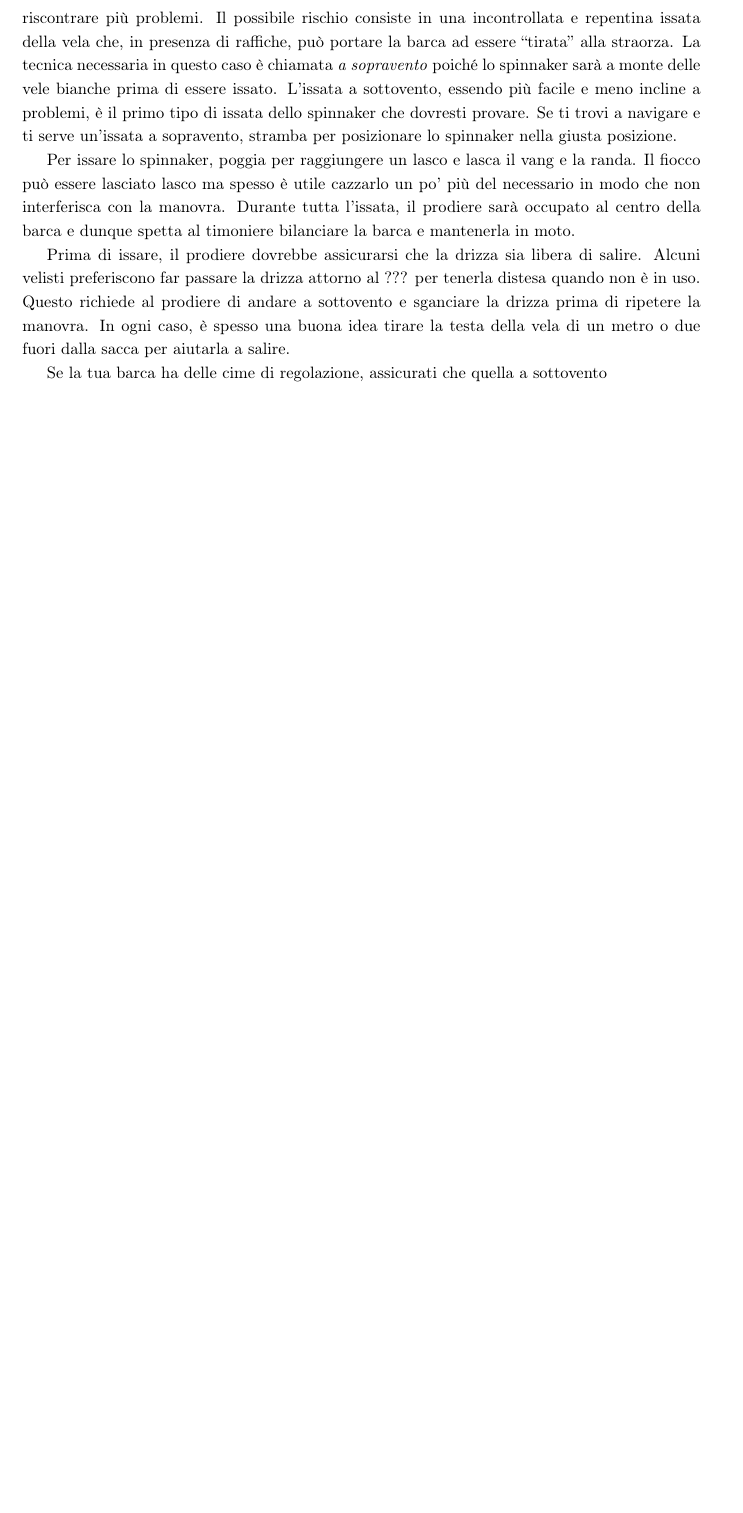
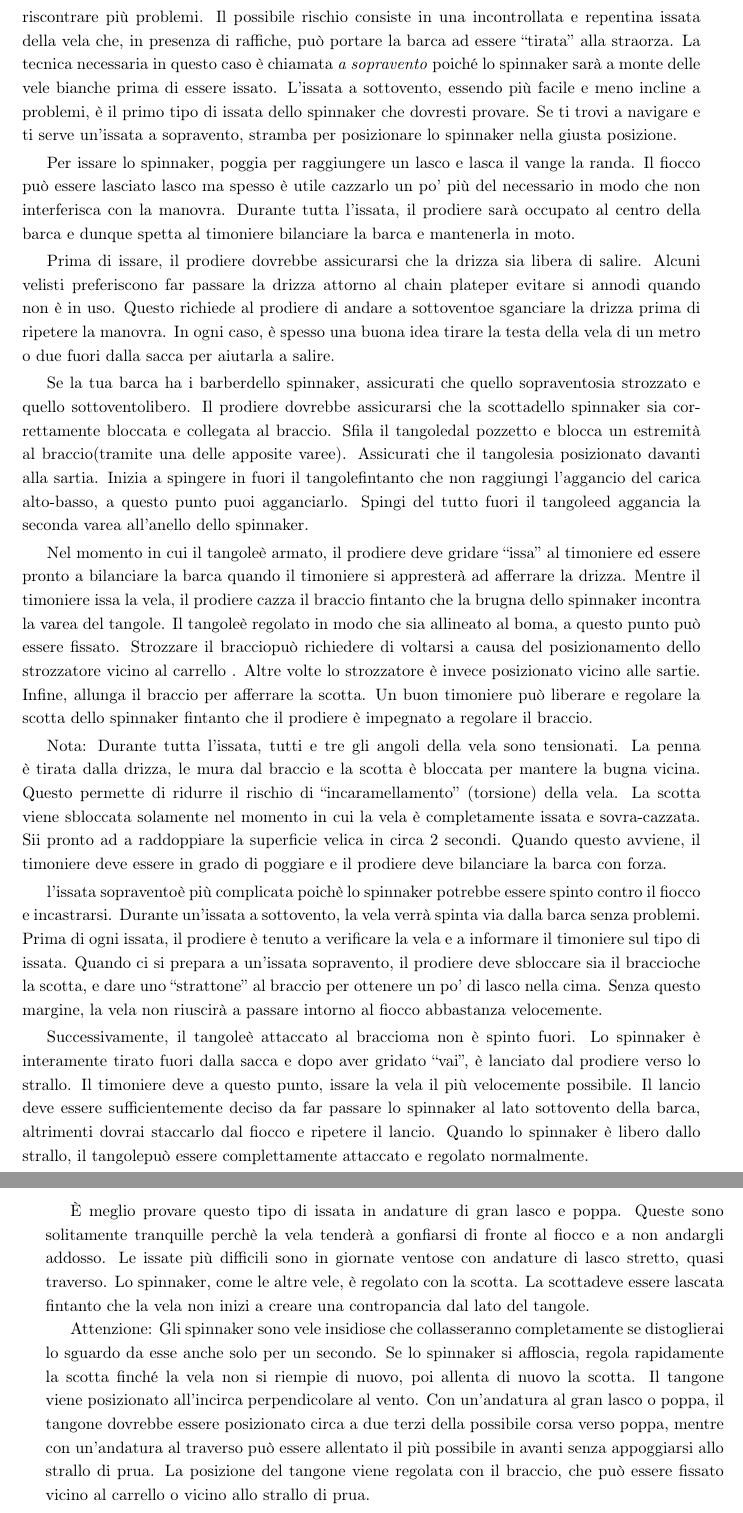
Before and after one commit to FForzano/Manuale-470-ITA, a LaTeX document (main.tex, which reads Sections/RegolazioneDellaBarca/ConduzioneDiAndaturePortanti.tex): part of page 18 of 18 before the commit and two parts of pages 18 and 19 of 19 after it, the two joined at a grey line, cut so that both start at the same text, the shorter picture padded with empty space. Compiled offline with pdfLaTeX.

Commit message:
Complete andature portanti e boline. In lavorazione lo spinnaker

```diff
--- a/Sections/RegolazioneDellaBarca/ConduzioneDiAndaturePortanti.tex
+++ b/Sections/RegolazioneDellaBarca/ConduzioneDiAndaturePortanti.tex
@@ -159,21 +157,83 @@ problemi, è il primo tipo di issata dello spinnaker che dovresti provare. Se
 ti trovi a navigare e ti serve un'issata a sopravento, stramba per posizionare
 lo spinnaker nella giusta posizione.
 
-Per issare lo spinnaker, poggia per raggiungere un lasco e lasca il vang e la
+Per issare lo spinnaker, poggia per raggiungere un lasco e lasca il \vang e la
 randa. Il fiocco può essere lasciato lasco ma spesso è utile cazzarlo un po' più
 del necessario in modo che non interferisca con la manovra. Durante tutta
-l'issata, il prodiere sarà occupato al centro della barca
-e dunque spetta al timoniere bilanciare la barca e mantenerla in moto.
+l'issata, il prodiere sarà occupato al centro della barca e dunque spetta al
+timoniere bilanciare la barca e mantenerla in moto.
 
 Prima di issare, il prodiere dovrebbe assicurarsi che la drizza sia libera di
-salire. Alcuni velisti preferiscono far passare la drizza attorno al ???
-per tenerla distesa quando non è in uso. Questo richiede al prodiere di andare a
-sottovento e sganciare la drizza prima di ripetere la manovra. In ogni caso, è
+salire. Alcuni velisti preferiscono far passare la drizza attorno al \chainplate
+per evitare si annodi quando non è in uso. Questo richiede al prodiere di andare
+a \leeward e sganciare la drizza prima di ripetere la manovra. In ogni caso, è
 spesso una buona idea tirare la testa della vela di un metro o due fuori dalla
 sacca per aiutarla a salire.
 
-Se la tua barca ha delle cime di regolazione, assicurati che quella a sottovento
+Se la tua barca ha i \twinglines dello spinnaker, assicurati che quello
+\windward sia strozzato e quello \leeward libero. Il prodiere dovrebbe
+assicurarsi che la \sheet dello spinnaker sia correttamente bloccata e collegata
+al \guy. Sfila il \pole dal pozzetto e blocca un estremità al \guy (tramite una
+delle apposite varee). Assicurati che il \pole sia posizionato davanti alla
+sartia. Inizia a spingere in fuori il \pole fintanto che non raggiungi
+l'aggancio del carica alto-basso, a questo punto puoi agganciarlo. Spingi del
+tutto fuori il \pole ed aggancia la seconda varea all'anello dello spinnaker.
 
+Nel momento in cui il \pole è armato, il prodiere deve gridare ``issa'' al
+timoniere ed essere pronto a bilanciare la barca quando il timoniere si
+appresterà ad afferrare la drizza. Mentre il timoniere issa la vela, il
+prodiere cazza il braccio fintanto che la brugna dello spinnaker incontra la
+varea del \pole. Il \pole è regolato in modo che sia allineato al boma, a questo
+punto può essere fissato. Strozzare il \guy può richiedere di voltarsi a causa
+del posizionamento dello strozzatore vicino al carrello . Altre volte lo
+strozzatore è invece posizionato vicino alle sartie. Infine, allunga il braccio
+per afferrare la scotta. Un buon timoniere può liberare e regolare la scotta
+dello spinnaker fintanto che il prodiere è impegnato a regolare il braccio.
+
+Nota: Durante tutta l'issata, tutti e tre gli angoli della vela sono tensionati.
+La penna è tirata dalla drizza, le mura dal braccio e la scotta è bloccata per
+mantere la bugna vicina. Questo permette di ridurre il rischio di
+``incaramellamento'' (torsione) della vela. La scotta viene sbloccata solamente
+nel momento in cui la vela è completamente issata e sovra-cazzata. Sii pronto ad
+a raddoppiare la superficie velica in circa 2 secondi. Quando questo avviene, il
+timoniere deve essere in grado di poggiare e il prodiere deve bilanciare la
+barca con forza.
+
+l'issata \windward è più complicata poichè lo spinnaker potrebbe essere spinto
+contro il fiocco e incastrarsi. Durante un'issata a \leeward, la vela verrà
+spinta via dalla barca senza problemi. Prima di ogni issata, il prodiere è
+tenuto a verificare la vela e a informare il timoniere sul tipo di issata.
+Quando ci si prepara a un'issata \windward, il prodiere deve sbloccare sia il
+\guy che la \sheet, e dare uno ``strattone'' al braccio per ottenere un po' di
+lasco nella cima. Senza questo margine, la vela non riuscirà a passare intorno
+al fiocco abbastanza velocemente.
+
+Successivamente, il \pole è attaccato al \guy ma non è spinto fuori. Lo
+spinnaker è interamente tirato fuori dalla sacca e dopo aver gridato ``vai'', è
+lanciato dal prodiere verso lo strallo. Il timoniere deve a questo punto, issare
+la vela il più velocemente possibile. Il lancio deve essere sufficientemente
+deciso da far passare lo spinnaker al lato sottovento della barca, altrimenti
+dovrai staccarlo dal fiocco e ripetere il lancio. Quando lo spinnaker è libero
+dallo strallo, il \pole può essere complettamente attaccato e regolato
+normalmente.
+
+È meglio provare questo tipo di issata in andature di gran lasco e poppa. Queste sono
+solitamente tranquille perchè la vela tenderà a gonfiarsi di fronte al fiocco e
+a non andargli addosso. Le issate più difficili sono in giornate ventose con
+andature di lasco stretto, quasi traverso. Lo spinnaker, come le altre vele, è
+regolato con la \sheet. La \sheet deve essere lascata fintanto che la vela non
+inizi a creare una contropancia dal lato del \pole.
+
+Attenzione: Gli spinnaker sono vele insidiose che collasseranno completamente se
+distoglierai lo sguardo da esse anche solo per un secondo. Se lo spinnaker si
+affloscia, regola rapidamente la scotta finché la vela non si riempie di nuovo,
+poi allenta di nuovo la scotta. Il tangone viene posizionato all'incirca
+perpendicolare al vento. Con un'andatura al gran lasco o poppa, il tangone
+dovrebbe essere posizionato circa a due terzi della possibile corsa verso poppa,
+mentre con un'andatura al traverso può essere allentato il più possibile in
+avanti senza appoggiarsi allo strallo di prua. La posizione del tangone viene
+regolata con il braccio, che può essere fissato vicino al carrello o vicino allo
+strallo di prua.
 
 % As you probably know, the spinnaker, or chute, is an auxiliary sail used for off
 % wind work. The addition of a spinnaker into a boat's design allows the boat to be
--- a/main.tex
+++ b/main.tex
@@ -60,6 +60,11 @@
 \def\telltale{telltale}
 \def\outhaul{tesabase}
 \def\mastpull{spingialbero}
+\def\chainplate{chain plate}
+\def\twingline{barber}
+\def\twinglines{barber}
+\def\guy{braccio}
+\def\pole{tangole}
 
 \begin{document}
 \maketitle
```
Also changed, not shown: main.pdf, Sections/RegolazioneDellaBarca/ConduzioneDiAndaturePortanti.tex (186 more changed lines).
